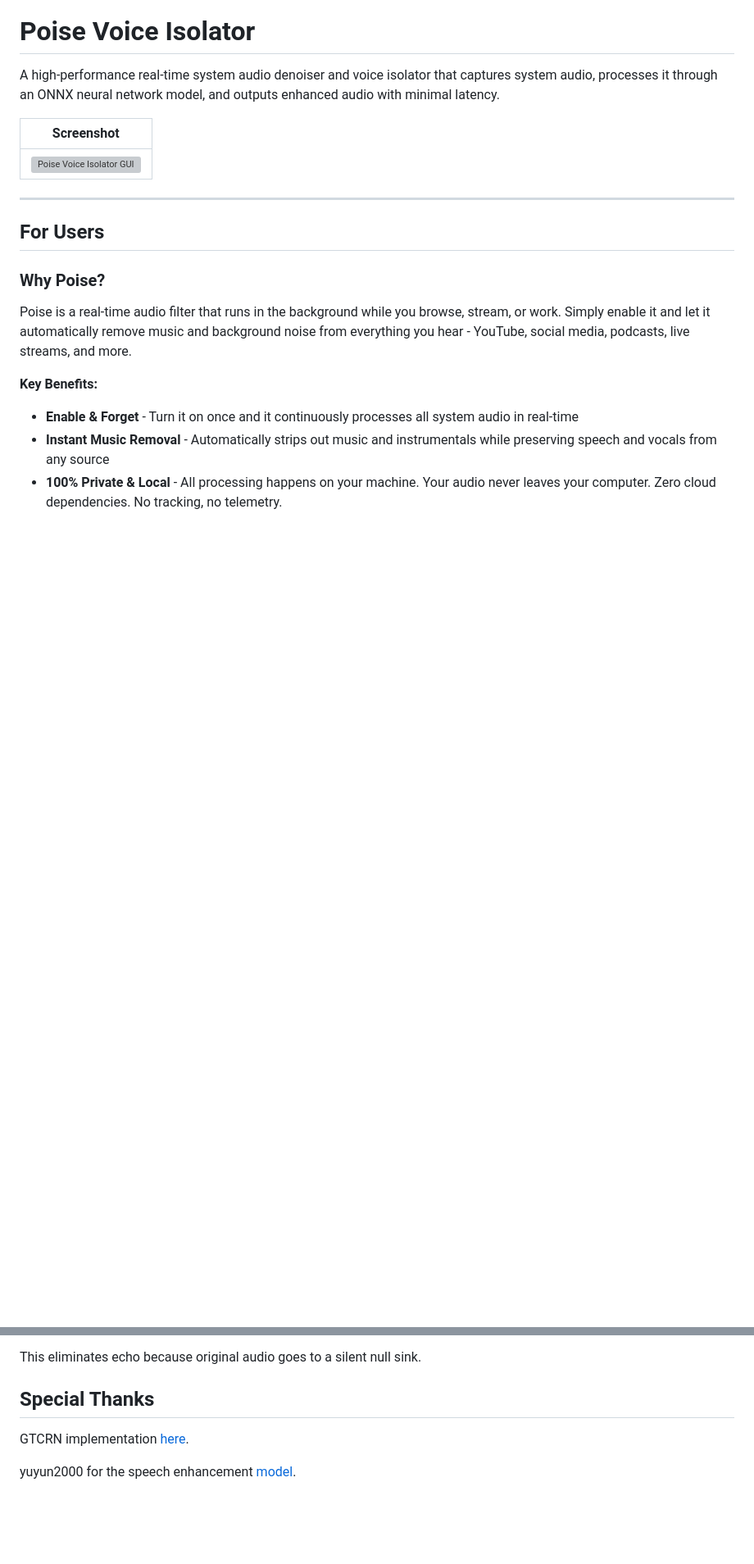
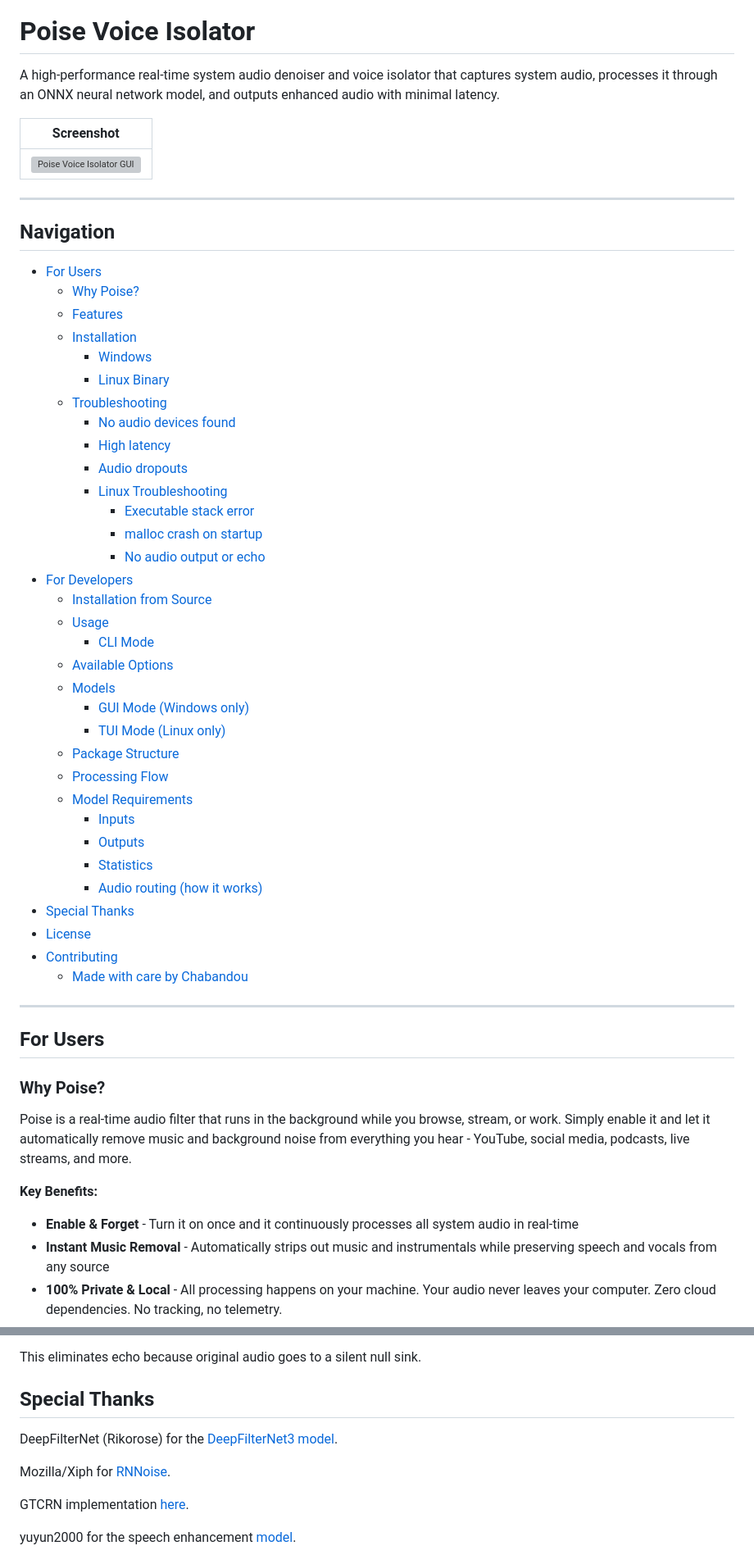
Before and after one commit to chabandou/poise-voice-isolator, a Markdown page: README.md, 2 parts joined by grey strips. Shown at 82% size. Rendered like a GitHub page; blank space fills up the shorter version; grey boxes are pictures that could not be loaded.

Commit message:
docs: add navigation section and model credits

```diff
--- a/README.md
+++ b/README.md
@@ -36,6 +36,44 @@ A high-performance real-time system audio denoiser and voice isolator that captu
 |Screenshot |
 |---|
 | <img src="stream_denoiser/gui/assets/screenshot.png" alt="Poise Voice Isolator GUI" width="100%"/> |
+
+---
+
+## Navigation
+
+- [For Users](#for-users)
+  - [Why Poise?](#why-poise)
+  - [Features](#features)
+  - [Installation](#installation)
+    - [Windows](#windows)
+    - [Linux Binary](#linux-binary)
+  - [Troubleshooting](#troubleshooting)
+    - [No audio devices found](#no-audio-devices-found)
+    - [High latency](#high-latency)
+    - [Audio dropouts](#audio-dropouts)
+    - [Linux Troubleshooting](#linux-troubleshooting)
+      - [Executable stack error](#error-cannot-enable-executable-stack-as-shared-object-requires-invalid-argument)
+      - [malloc crash on startup](#error-malloc-invalid-size-unsorted-or-crash-on-startup)
+      - [No audio output or echo](#no-audio-output-or-echoduplicate-audio)
+- [For Developers](#for-developers)
+  - [Installation from Source](#installation-from-source)
+  - [Usage](#usage)
+    - [CLI Mode](#cli-mode)
+  - [Available Options](#available-options)
+  - [Models](#models)
+    - [GUI Mode (Windows only)](#gui-mode-windows-only)
+    - [TUI Mode (Linux only)](#tui-mode-linux-only)
+  - [Package Structure](#package-structure)
+  - [Processing Flow](#processing-flow)
+  - [Model Requirements](#model-requirements)
+    - [Inputs](#inputs)
+    - [Outputs](#outputs)
+    - [Statistics](#statistics)
+    - [Audio routing (how it works)](#audio-routing-how-it-works)
+- [Special Thanks](#special-thanks)
+- [License](#license)
+- [Contributing](#contributing)
+  - [Made with care by Chabandou](#made-with-care-by-chabandou)
 
 ---
 
@@ -473,6 +511,10 @@ This eliminates echo because original audio goes to a silent null sink.
 
 ## Special Thanks
 
+DeepFilterNet (Rikorose) for the [DeepFilterNet3 model](https://github.com/Rikorose/DeepFilterNet).
+
+Mozilla/Xiph for [RNNoise](https://github.com/mozilla/rnnoise).
+
 GTCRN implementation [here](https://github.com/Xiaobin-Rong/gtcrn#).
 
 yuyun2000 for the speech enhancement [model](https://github.com/yuyun2000/SpeechDenoiser).
```
